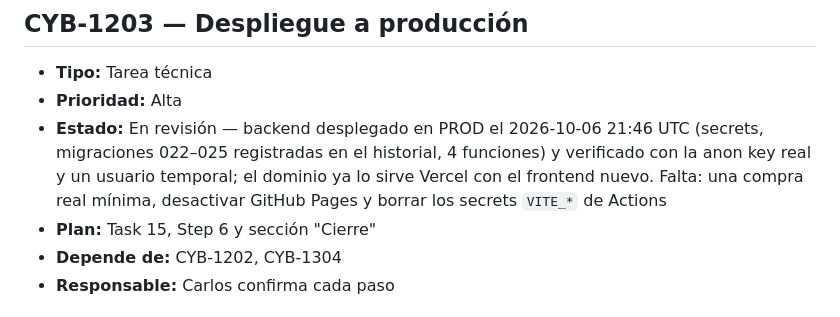
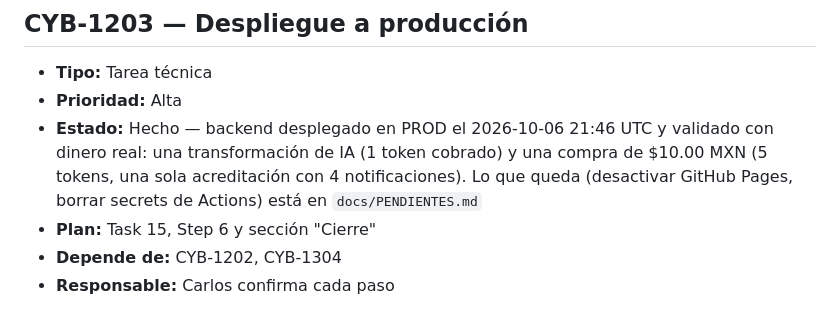
Before and after one commit to cvegam02/chorroybuenas, a Markdown page: docs/features/FEAT-12-despliegue-y-verificacion.md, the part around the change. Rendered like a GitHub page.

```diff
--- a/docs/features/FEAT-12-despliegue-y-verificacion.md
+++ b/docs/features/FEAT-12-despliegue-y-verificacion.md
@@ -116,7 +116,7 @@ Como dueño del proyecto, quiero validar todo el cambio en dev con pagos de prue
 
 - **Tipo:** Tarea técnica
 - **Prioridad:** Alta
-- **Estado:** En revisión — backend desplegado en PROD el 2026-10-06 21:46 UTC (secrets, migraciones 022–025 registradas en el historial, 4 funciones) y verificado con la anon key real y un usuario temporal; el dominio ya lo sirve Vercel con el frontend nuevo. Falta: una compra real mínima, desactivar GitHub Pages y borrar los secrets `VITE_*` de Actions
+- **Estado:** Hecho — backend desplegado en PROD el 2026-10-06 21:46 UTC y validado con dinero real: una transformación de IA (1 token cobrado) y una compra de $10.00 MXN (5 tokens, una sola acreditación con 4 notificaciones). Lo que queda (desactivar GitHub Pages, borrar secrets de Actions) está en `docs/PENDIENTES.md`
 - **Plan:** Task 15, Step 6 y sección "Cierre"
 - **Depende de:** CYB-1202, CYB-1304
 - **Responsable:** Carlos confirma cada paso
```
Also changed, not shown: docs/PENDIENTES.md (added, +89 -0 lines), docs/features/README.md (+2 -0 lines).
